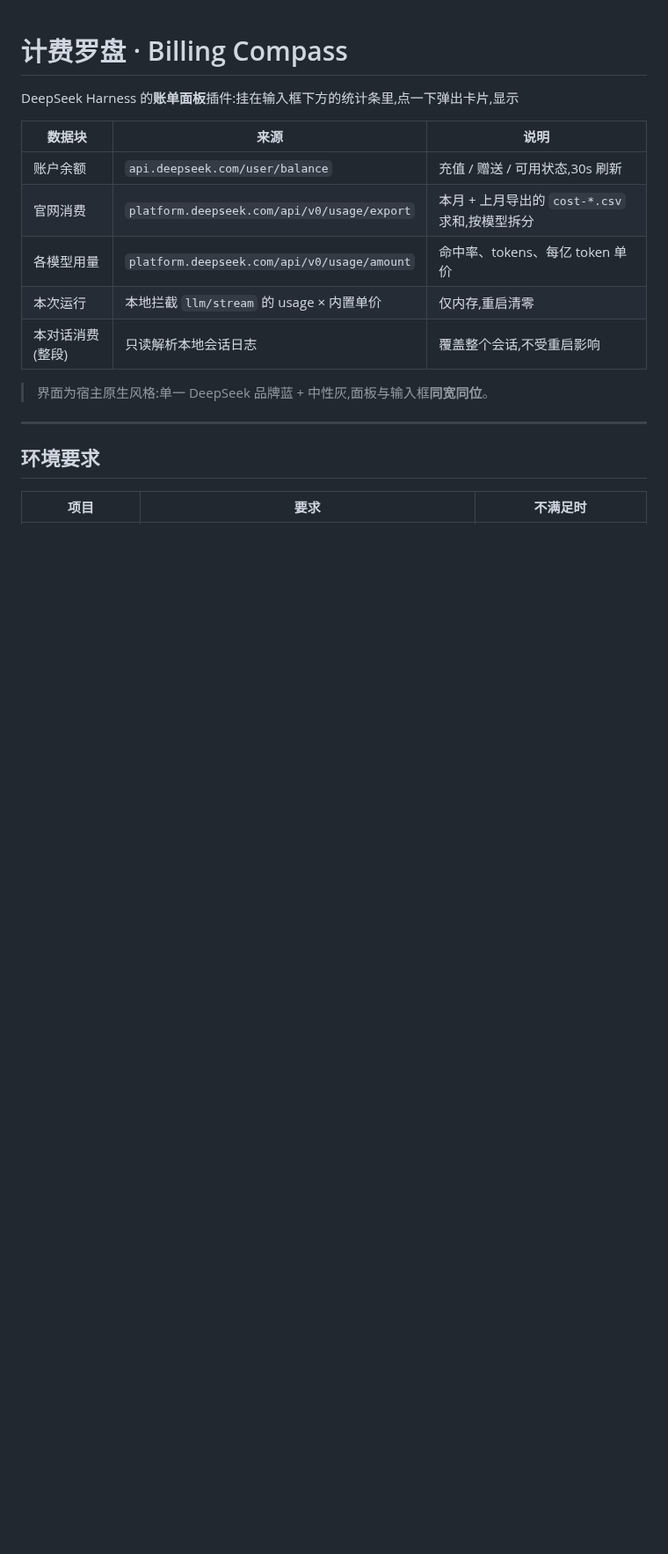
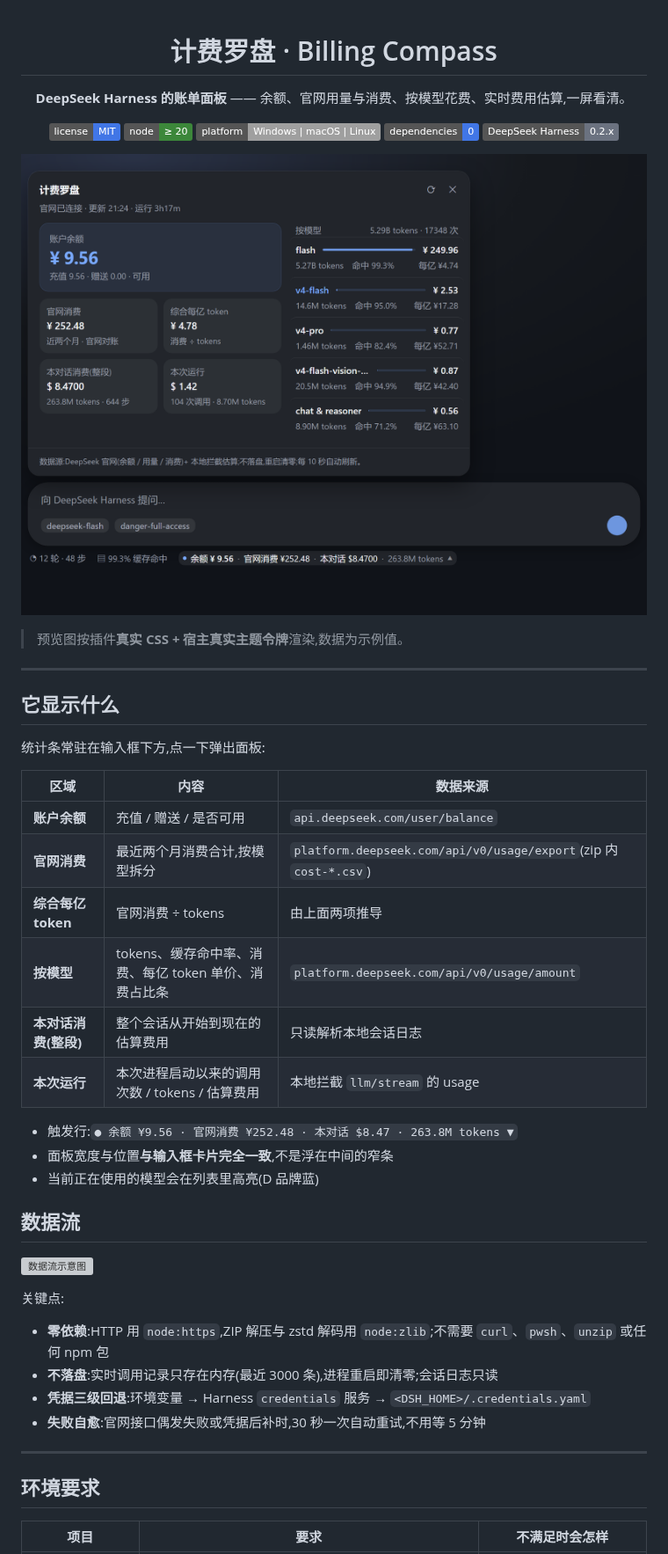
Before and after one commit to wwu328763-netizen/dsh-billing-compass, a Markdown page: README.md, the part around one of its changes. Shown at 88% size. GitHub-like rendering; pictures changed too: docs/preview-panel.png (added); badges without logos; blank space fills up the shorter version; grey boxes are pictures that could not be loaded.

```diff
--- a/README.md
+++ b/README.md
@@ -1,20 +3,52 @@
 # 计费罗盘 · Billing Compass
 
-DeepSeek Harness 的**账单面板**插件:挂在输入框下方的统计条里,点一下弹出卡片,显示
+**DeepSeek Harness 的账单面板** —— 余额、官网用量与消费、按模型花费、实时费用估算,一屏看清。
 
-| 数据块 | 来源 | 说明 |
+![license](https://img.shields.io/badge/license-MIT-4176e6)
+![node](https://img.shields.io/badge/node-%E2%89%A5%2020-3c873a)
+![platform](https://img.shields.io/badge/platform-Windows%20%7C%20macOS%20%7C%20Linux-lightgrey)
+![deps](https://img.shields.io/badge/dependencies-0-4176e6)
+![dsh](https://img.shields.io/badge/DeepSeek%20Harness-0.2.x-6b7280)
+
+</div>
+
+![计费罗盘界面预览](docs/preview-panel.png)
+
+> 预览图按插件**真实 CSS + 宿主真实主题令牌**渲染,数据为示例值。
+
+---
+
+## 它显示什么
+
+统计条常驻在输入框下方,点一下弹出面板:
+
+| 区域 | 内容 | 数据来源 |
 |---|---|---|
-| 账户余额 | `api.deepseek.com/user/balance` | 充值 / 赠送 / 可用状态,30s 刷新 |
-| 官网消费 | `platform.deepseek.com/api/v0/usage/export` | 本月 + 上月导出的 `cost-*.csv` 求和,按模型拆分 |
-| 各模型用量 | `platform.deepseek.com/api/v0/usage/amount` | 命中率、tokens、每亿 token 单价 |
-| 本次运行 | 本地拦截 `llm/stream` 的 usage × 内置单价 | 仅内存,重启清零 |
-| 本对话消费(整段) | 只读解析本地会话日志 | 覆盖整个会话,不受重启影响 |
+| **账户余额** | 充值 / 赠送 / 是否可用 | `api.deepseek.com/user/balance` |
+| **官网消费** | 最近两个月消费合计,按模型拆分 | `platform.deepseek.com/api/v0/usage/export`(zip 内 `cost-*.csv`) |
+| **综合每亿 token** | 官网消费 ÷ tokens | 由上面两项推导 |
+| **按模型** | tokens、缓存命中率、消费、每亿 token 单价、消费占比条 | `platform.deepseek.com/api/v0/usage/amount` |
+| **本对话消费(整段)** | 整个会话从开始到现在的估算费用 | 只读解析本地会话日志 |
+| **本次运行** | 本次进程启动以来的调用次数 / tokens / 估算费用 | 本地拦截 `llm/stream` 的 usage |
 
-> 界面为宿主原生风格:单一 DeepSeek 品牌蓝 + 中性灰,面板与输入框**同宽同位**。
+- 触发行:`● 余额 ¥9.56 · 官网消费 ¥252.48 · 本对话 $8.47 · 263.8M tokens ▼`
+- 面板宽度与位置**与输入框卡片完全一致**,不是浮在中间的窄条
+- 当前正在使用的模型会在列表里高亮(D 品牌蓝)
+
+## 数据流
+
+![数据流示意图](docs/data-flow.svg)
+
+关键点:
+
+- **零依赖**:HTTP 用 `node:https`,ZIP 解压与 zstd 解码用 `node:zlib`;不需要 `curl`、`pwsh`、`unzip` 或任何 npm 包
+- **不落盘**:实时调用记录只存在内存(最近 3000 条),进程重启即清零;会话日志只读
+- **凭据三级回退**:环境变量 → Harness `credentials` 服务 → `<DSH_HOME>/.credentials.yaml`
+- **失败自愈**:官网接口偶发失败或凭据后补时,30 秒一次自动重试,不用等 5 分钟
 
 ---
 
 ## 环境要求
 
-| 项目 | 要求 | 不满足时 |
+| 项目 | 要求 | 不满足时会怎样 |
 |---|---|---|
```
Also changed, not shown: other parts of README.md (+60 -72 lines), 2 other files.
